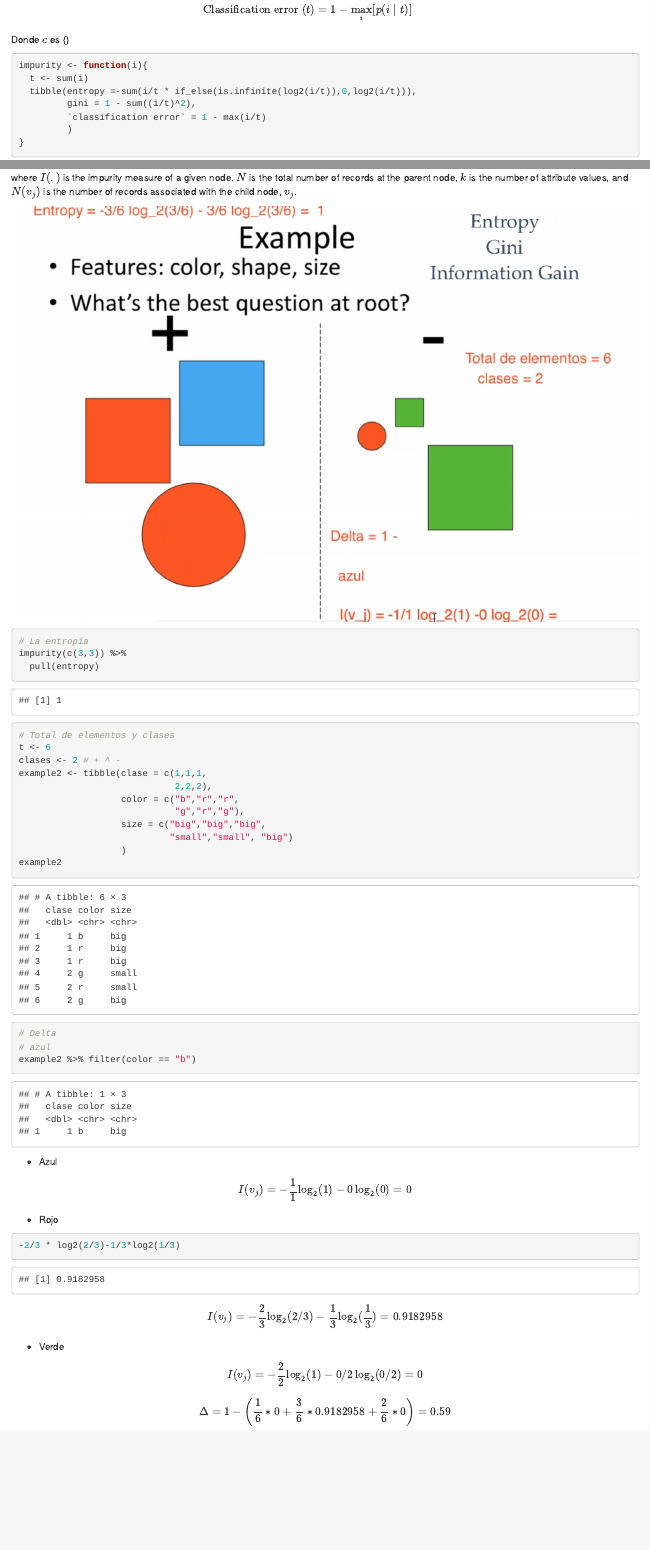
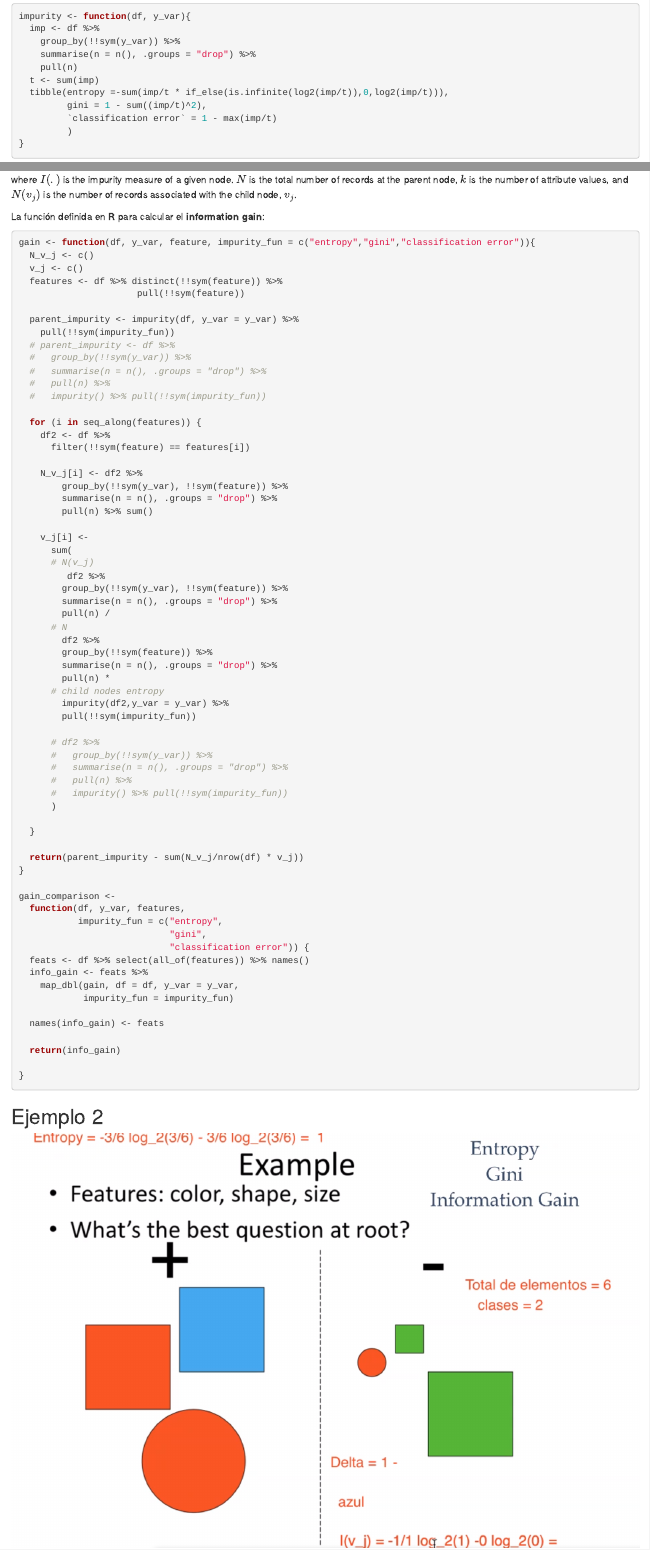
Before and after one commit to pbenavidesh/PhD_V2020_decision_trees, an R Markdown document (Lecture 11 - Decision Trees2/Lecture11.Rmd): the page in a window 1100 px wide, from 340 px down before the commit and from 470 px down after it, and a second part further down, joined at a grey line. Rendered offline with R 4.5, knitr and Pandoc, with nearby package versions; some code elsewhere in the file could not run offline.

Commit message:
Lecture 11

````diff
--- a/Lecture 11 - Decision Trees2/Lecture11.Rmd
+++ b/Lecture 11 - Decision Trees2/Lecture11.Rmd
@@ -24,14 +24,18 @@ $$
 \text { Classification error }(t) &=1-\max _{i}[p(i \mid t)]
 \end{aligned}
 $$
-Donde $c$ es {}
+Donde $c$ es el número de clases. Escribiendo una función en **R** para calcular las tres medidas de impureza:
 
 ```{r impurity-measures}
-impurity <- function(i){
-  t <- sum(i)
-  tibble(entropy =-sum(i/t * if_else(is.infinite(log2(i/t)),0,log2(i/t))),
-         gini = 1 - sum((i/t)^2),
-         `classification error` = 1 - max(i/t)
+impurity <- function(df, y_var){
+  imp <- df %>%
+    group_by(!!sym(y_var)) %>%
+    summarise(n = n(), .groups = "drop") %>%
+    pull(n)
+  t <- sum(imp)
+  tibble(entropy =-sum(imp/t * if_else(is.infinite(log2(imp/t)),0,log2(imp/t))),
+         gini = 1 - sum((imp/t)^2),
+         `classification error` = 1 - max(imp/t)
          )
 }
 ```
@@ -83,3 +88,76 @@ where $I(.)$ is the impurity measure of a given node. $N$ is the total number of
+La función definida en **R** para calcular el **information gain**:
+
+```{r information-gain}
+gain <- function(df, y_var, feature, impurity_fun = c("entropy","gini","classification error")){
+  N_v_j <- c()
+  v_j <- c()
+  features <- df %>% distinct(!!sym(feature)) %>%
+                      pull(!!sym(feature))
+
+  parent_impurity <- impurity(df, y_var = y_var) %>%
+    pull(!!sym(impurity_fun))
+  # parent_impurity <- df %>%
+  #   group_by(!!sym(y_var)) %>%
+  #   summarise(n = n(), .groups = "drop") %>%
+  #   pull(n) %>%
+  #   impurity() %>% pull(!!sym(impurity_fun))
+
+  for (i in seq_along(features)) {
+    df2 <- df %>%
+      filter(!!sym(feature) == features[i])
+
+    N_v_j[i] <- df2 %>%
+        group_by(!!sym(y_var), !!sym(feature)) %>%
+        summarise(n = n(), .groups = "drop") %>%
+        pull(n) %>% sum()
+
+    v_j[i] <-
+      sum(
+      # N(v_j)
+         df2 %>%
+        group_by(!!sym(y_var), !!sym(feature)) %>%
+        summarise(n = n(), .groups = "drop") %>%
+        pull(n) /
+      # N
+        df2 %>%
+        group_by(!!sym(feature)) %>%
+        summarise(n = n(), .groups = "drop") %>%
+        pull(n) *
+      # child nodes entropy
+        impurity(df2,y_var = y_var) %>%
+        pull(!!sym(impurity_fun))
+
+      # df2 %>%
+      #   group_by(!!sym(y_var)) %>%
+      #   summarise(n = n(), .groups = "drop") %>%
+      #   pull(n) %>%
+      #   impurity() %>% pull(!!sym(impurity_fun))
+      )
+
+  }
+
+  return(parent_impurity - sum(N_v_j/nrow(df) * v_j))
+}
+
+gain_comparison <-
+  function(df, y_var, features,
+           impurity_fun = c("entropy",
+                            "gini",
+                            "classification error")) {
+  feats <- df %>% select(all_of(features)) %>% names()
+  info_gain <- feats %>%
+    map_dbl(gain, df = df, y_var = y_var,
+            impurity_fun = impurity_fun)
+
+  names(info_gain) <- feats
+
+  return(info_gain)
+
+}
+```
+
+
+## Ejemplo 2
 
 ![](Example2.PNG)
 
@@ -90,10 +168,9 @@ impurity(c(3,3)) %>%
   pull(entropy)
 # Total de elementos y clases
 t <- 6
-clases <- 2 # + ^ -
+clases <- 2 # las clases + ^ -
 example2 <- tibble(clase = c(1,1,1,
                              2,2,2),
-                   color = c("b","r","r",
-                             "g","r","g"),
+                   color = c("blue","red","red",
+                             "green","red","green"),
                    size = c("big","big","big",
-                            "small","small", "big")
@@ -101,4 +181,3 @@ example2 <- tibble(clase = c(1,1,1,
 example2
 # Delta
 # azul
-example2 %>% filter(color == "b")
````
Also changed, not shown: Lecture 11 - Decision Trees2/Lecture11.nb.html, Lecture 11 - Decision Trees2/Lecture11.Rmd (78 more changed lines).
